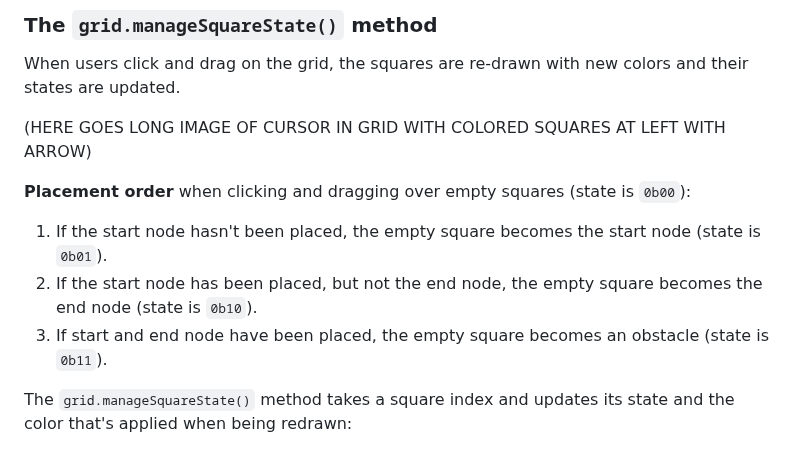
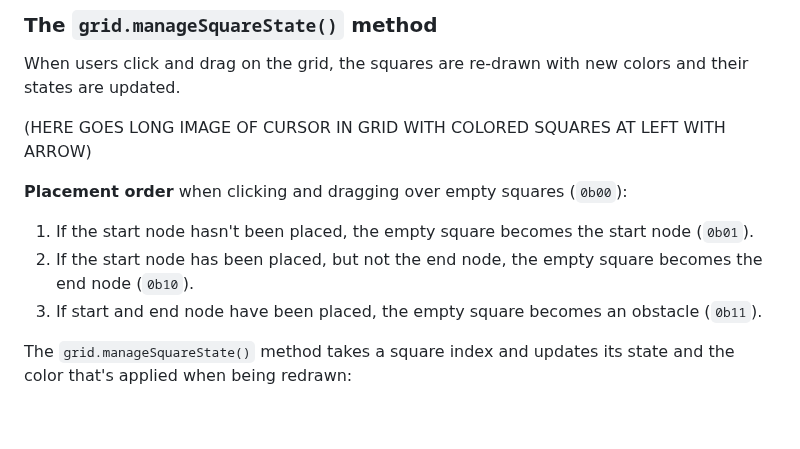
Before and after one commit to Joaquin-E-Serraiti/pathfinding-visualizer, a Markdown page: CODEBASE.md, the part around the change. GitHub-like rendering; blank space fills up the shorter version.

```diff
--- a/CODEBASE.md
+++ b/CODEBASE.md
@@ -109,10 +109,10 @@ When users click and drag on the grid, the squares are re-drawn with new colors
 
 (HERE GOES LONG IMAGE OF CURSOR IN GRID WITH COLORED SQUARES AT LEFT WITH ARROW)
 
-**Placement order** when clicking and dragging over empty squares (state is `0b00`):
-1. If the start node hasn't been placed, the empty square becomes the start node (state is `0b01`).
-2. If the start node has been placed, but not the end node, the empty square becomes the end node (state is `0b10`).
-3. If start and end node have been placed, the empty square becomes an obstacle (state is `0b11`).
+**Placement order** when clicking and dragging over empty squares (`0b00`):
+1. If the start node hasn't been placed, the empty square becomes the start node (`0b01`).
+2. If the start node has been placed, but not the end node, the empty square becomes the end node (`0b10`).
+3. If start and end node have been placed, the empty square becomes an obstacle (`0b11`).
 
 The `grid.manageSquareState()` method takes a square index and updates its state and the color that's applied when being redrawn:
 - If the square with the given index is empty (`0b00`), it updates its state following the **placement order**, and sets the appropriate color to be used during the redraw.
```
